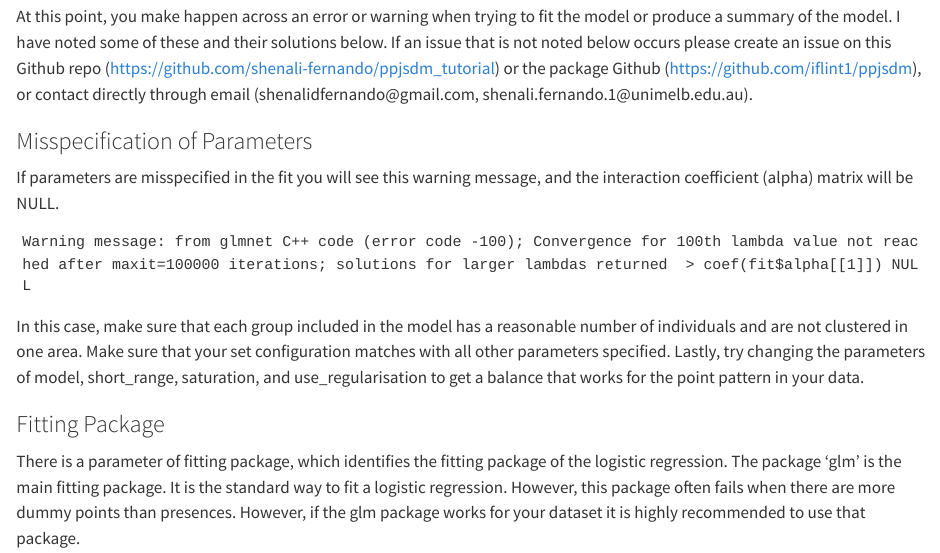
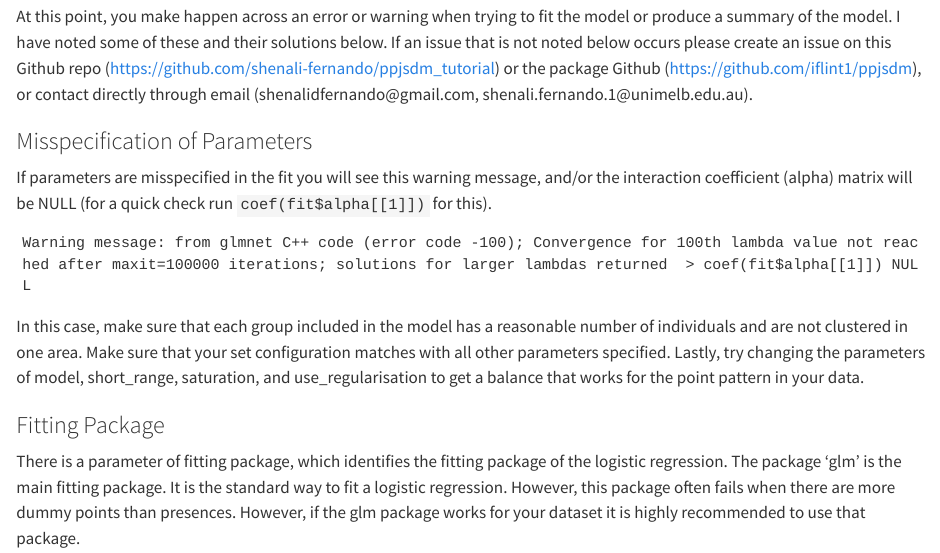
Before and after one commit to shenali-fernando/ppjsdm_tutorial, a Quarto document (part2_fitting.qmd): the page in a window 1100 px wide, from 2340 px down. Rendered offline with R 4.5, knitr and Pandoc in place of Quarto, with nearby package versions; some code elsewhere in the file could not run offline.

Commit message:
update bug fixes

````diff
--- a/part2_fitting.qmd
+++ b/part2_fitting.qmd
@@ -73,7 +73,7 @@ At this point, you make happen across an error or warning when trying to fit the
 
 ### Misspecification of Parameters
 
-If parameters are misspecified in the fit you will see this warning message, and the interaction coefficient (alpha) matrix will be NULL.
+If parameters are misspecified in the fit you will see this warning message, and/or the interaction coefficient (alpha) matrix will be NULL (for a quick check run `coef(fit$alpha[[1]])` for this).
 
 ```
 Warning message: from glmnet C++ code (error code -100); Convergence for 100th lambda value not reached after maxit=100000 iterations; solutions for larger lambdas returned  > coef(fit$alpha[[1]]) NULL
````
